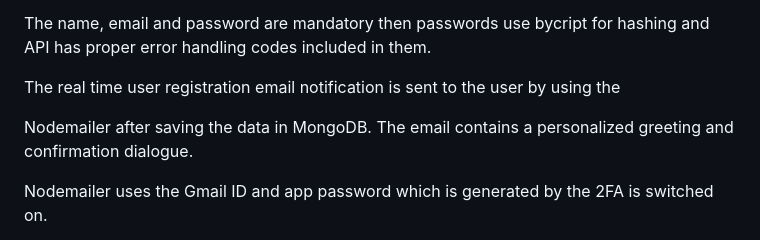
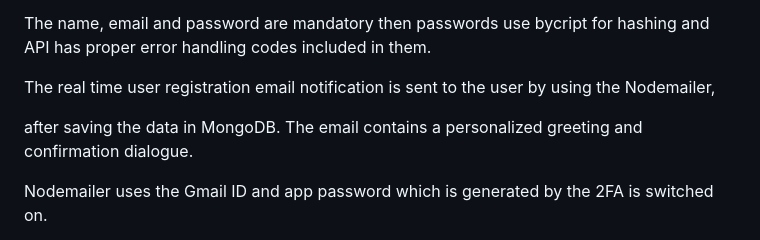
Before and after one commit to s225389846/Global-Study-Share-Platform, a Markdown page: README.md, the part around the change. GitHub-like rendering.

```diff
--- a/README.md
+++ b/README.md
@@ -80,9 +80,9 @@ The routes are in server.js, the schema design in user.js, and userController.js
 The name, email and password are mandatory then passwords use bycript for hashing and API has proper error handling codes included in them.
 
 
-The real time user registration email notification is sent to the user by using the
+The real time user registration email notification is sent to the user by using the Nodemailer,
 
-Nodemailer after saving the data in MongoDB. The email contains a personalized greeting and confirmation dialogue.
+after saving the data in MongoDB. The email contains a personalized greeting and confirmation dialogue.
 
 Nodemailer uses the Gmail ID and app password which is generated by the 2FA is switched on.
 
```
